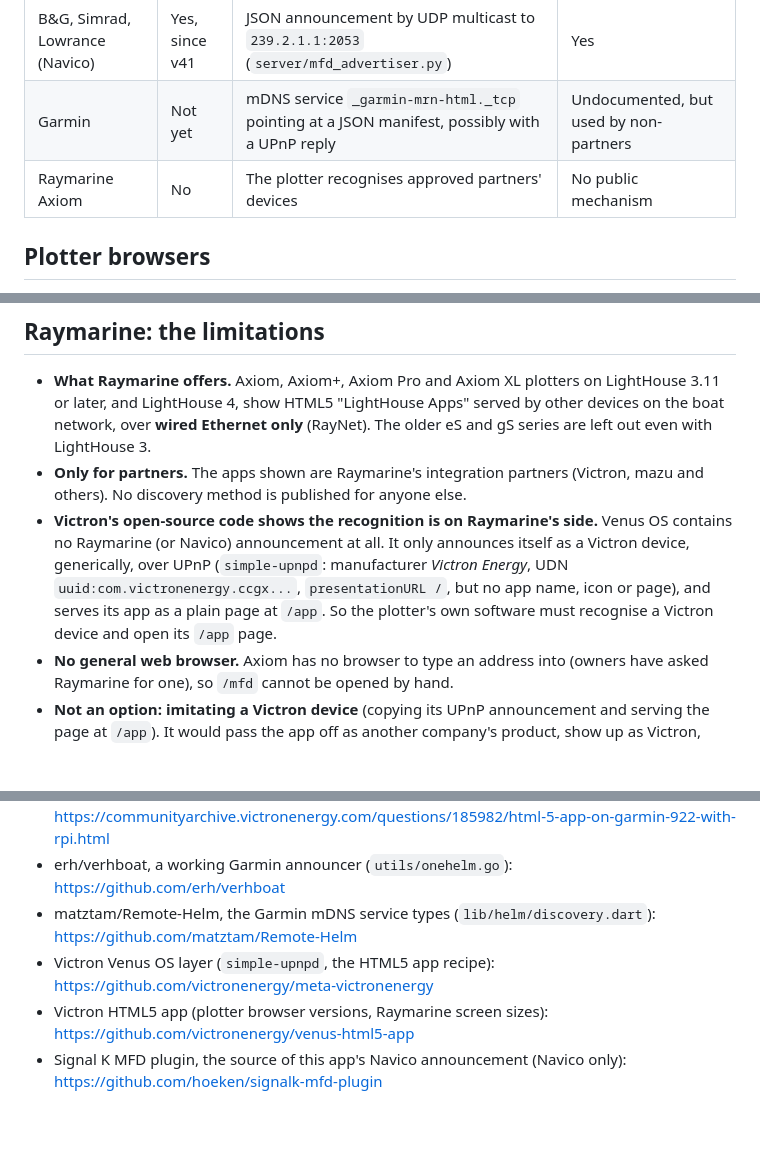
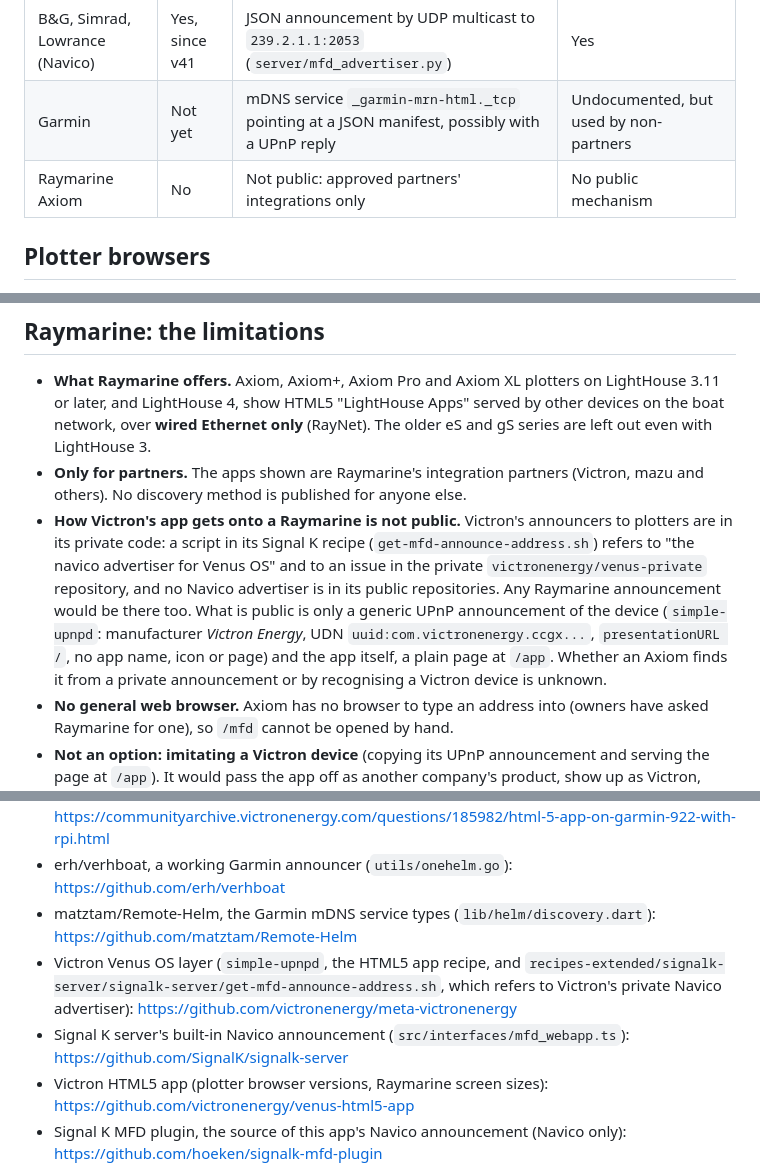
Before and after one commit to mojito9047/mojito-rtc-twa-calculator, a Markdown page: docs/OTHER_PLOTTERS.md, 3 parts joined by grey strips. Rendered like a GitHub page; blank space fills up the shorter version.

Commit message:
Between releases (after v75)
- Docs: correct how Victron reaches Navico and Raymarine plotters
- Docs: Garmin and Raymarine plotters; release.py push

```diff
--- a/docs/OTHER_PLOTTERS.md
+++ b/docs/OTHER_PLOTTERS.md
@@ -9,7 +9,7 @@ why Raymarine cannot be done the same way. Nothing here is implemented yet.
 | --- | --- | --- | --- |
 | B&G, Simrad, Lowrance (Navico) | Yes, since v41 | JSON announcement by UDP multicast to `239.2.1.1:2053` (`server/mfd_advertiser.py`) | Yes |
 | Garmin | Not yet | mDNS service `_garmin-mrn-html._tcp` pointing at a JSON manifest, possibly with a UPnP reply | Undocumented, but used by non-partners |
-| Raymarine Axiom | No | The plotter recognises approved partners' devices | No public mechanism |
+| Raymarine Axiom | No | Not public: approved partners' integrations only | No public mechanism |
 
 ## Plotter browsers
 
@@ -103,13 +103,17 @@ documented by Garmin, which does not support individual developers):
 - **Only for partners.** The apps shown are Raymarine's integration partners
   (Victron, mazu and others). No discovery method is published for anyone
   else.
-- **Victron's open-source code shows the recognition is on Raymarine's side.**
-  Venus OS contains no Raymarine (or Navico) announcement at all. It only
-  announces itself as a Victron device, generically, over UPnP
-  (`simple-upnpd`: manufacturer *Victron Energy*, UDN
-  `uuid:com.victronenergy.ccgx...`, `presentationURL /`, but no app name, icon
-  or page), and serves its app as a plain page at `/app`. So the plotter's own
-  software must recognise a Victron device and open its `/app` page.
+- **How Victron's app gets onto a Raymarine is not public.** Victron's
+  announcers to plotters are in its private code: a script in its Signal K
+  recipe (`get-mfd-announce-address.sh`) refers to "the navico advertiser for
+  Venus OS" and to an issue in the private `victronenergy/venus-private`
+  repository, and no Navico advertiser is in its public repositories. Any
+  Raymarine announcement would be there too. What is public is only a generic
+  UPnP announcement of the device (`simple-upnpd`: manufacturer *Victron
+  Energy*, UDN `uuid:com.victronenergy.ccgx...`, `presentationURL /`, no app
+  name, icon or page) and the app itself, a plain page at `/app`. Whether an
+  Axiom finds it from a private announcement or by recognising a Victron
+  device is unknown.
 - **No general web browser.** Axiom has no browser to type an address into
   (owners have asked Raymarine for one), so `/mfd` cannot be opened by hand.
 - **Not an option: imitating a Victron device** (copying its UPnP
@@ -133,8 +137,12 @@ documented by Garmin, which does not support individual developers):
   <https://github.com/erh/verhboat>
 - matztam/Remote-Helm, the Garmin mDNS service types (`lib/helm/discovery.dart`):
   <https://github.com/matztam/Remote-Helm>
-- Victron Venus OS layer (`simple-upnpd`, the HTML5 app recipe):
+- Victron Venus OS layer (`simple-upnpd`, the HTML5 app recipe, and
+  `recipes-extended/signalk-server/signalk-server/get-mfd-announce-address.sh`,
+  which refers to Victron's private Navico advertiser):
   <https://github.com/victronenergy/meta-victronenergy>
+- Signal K server's built-in Navico announcement (`src/interfaces/mfd_webapp.ts`):
+  <https://github.com/SignalK/signalk-server>
 - Victron HTML5 app (plotter browser versions, Raymarine screen sizes):
   <https://github.com/victronenergy/venus-html5-app>
 - Signal K MFD plugin, the source of this app's Navico announcement (Navico
```
